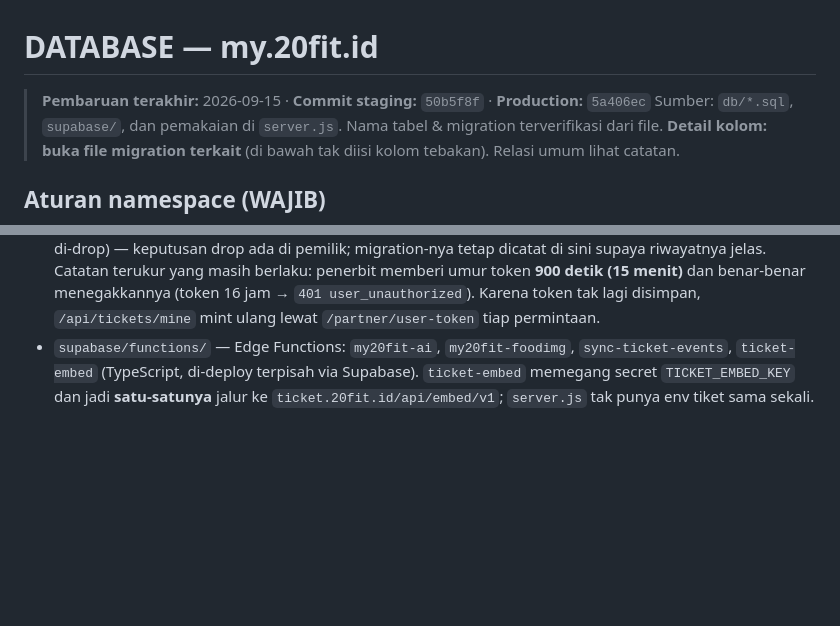
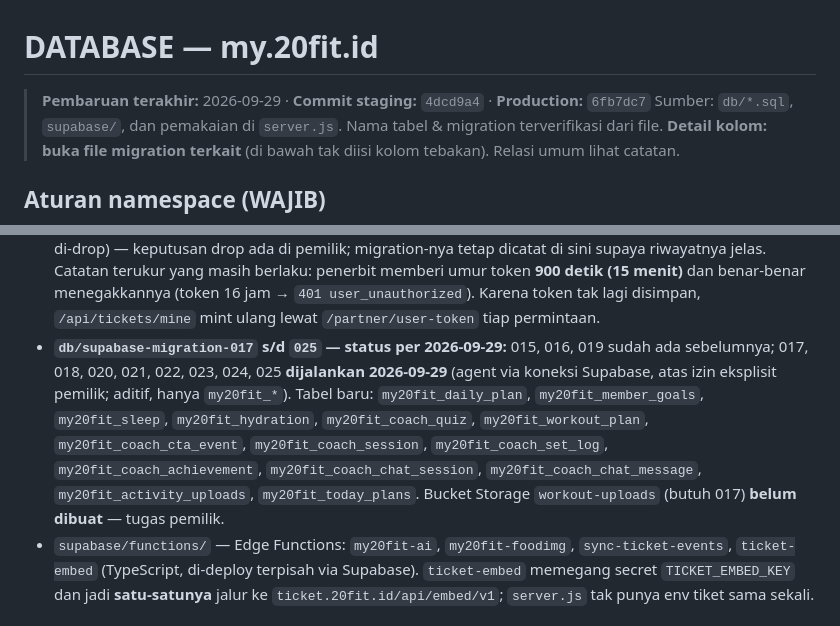
Before and after one commit to Marketing-project-wq/PROFILE20FIT, a Markdown page: docs/DATABASE.md, 2 parts joined by grey strips. Drawn GitHub-style; blank space fills up the shorter version.

```diff
--- a/docs/DATABASE.md
+++ b/docs/DATABASE.md
@@ -1,6 +1,6 @@
 # DATABASE — my.20fit.id
 
-> **Pembaruan terakhir:** 2026-09-15 · **Commit staging:** `50b5f8f` · **Production:** `5a406ec`
+> **Pembaruan terakhir:** 2026-09-29 · **Commit staging:** `4dcd9a4` · **Production:** `6fb7dc7`
 > Sumber: `db/*.sql`, `supabase/`, dan pemakaian di `server.js`. Nama tabel & migration
 > terverifikasi dari file. **Detail kolom: buka file migration terkait** (di bawah tak
 > diisi kolom tebakan). Relasi umum lihat catatan.
@@ -68,6 +68,7 @@
 - `supabase/migrations/20260819110000_coaches_doctors_roster.sql` — roster coach + alias instructor + dokter.
 - `supabase/migrations/20260907000000_physiotherapists_roster.sql` — roster fisioterapis (`my20fit_physiotherapists`). **Sudah dijalankan** di project `cpvzwqptzcxnwzfzgrmt` (aditif; rollback: `drop table my20fit_physiotherapists;`).
 - `supabase/migrations/20260908000000_ticket_user_tokens.sql` — `my20fit_ticket_tokens` (PK `auth_user_id`, RLS deny-public). Dibuat untuk menyimpan `userToken` penerbit hasil OTP. **SUDAH TIDAK DIPAKAI:** commit `d1c2a38` (2026-09-09, kini di production) membuang seluruh jalur OTP beserta `getTicketToken`, jadi tak ada kode yang membaca/menulis tabel ini lagi. Tabelnya sengaja **dibiarkan** (tidak di-drop) — keputusan drop ada di pemilik; migration-nya tetap dicatat di sini supaya riwayatnya jelas. Catatan terukur yang masih berlaku: penerbit memberi umur token **900 detik (15 menit)** dan benar-benar menegakkannya (token 16 jam → `401 user_unauthorized`). Karena token tak lagi disimpan, `/api/tickets/mine` mint ulang lewat `/partner/user-token` tiap permintaan.
+- **`db/supabase-migration-017` s/d `025` — status per 2026-09-29:** 015, 016, 019 sudah ada sebelumnya; 017, 018, 020, 021, 022, 023, 024, 025 **dijalankan 2026-09-29** (agent via koneksi Supabase, atas izin eksplisit pemilik; aditif, hanya `my20fit_*`). Tabel baru: `my20fit_daily_plan`, `my20fit_member_goals`, `my20fit_sleep`, `my20fit_hydration`, `my20fit_coach_quiz`, `my20fit_workout_plan`, `my20fit_coach_cta_event`, `my20fit_coach_session`, `my20fit_coach_set_log`, `my20fit_coach_achievement`, `my20fit_coach_chat_session`, `my20fit_coach_chat_message`, `my20fit_activity_uploads`, `my20fit_today_plans`. Bucket Storage `workout-uploads` (butuh 017) **belum dibuat** — tugas pemilik.
 - `supabase/functions/` — Edge Functions: `my20fit-ai`, `my20fit-foodimg`, `sync-ticket-events`, `ticket-embed` (TypeScript, di-deploy terpisah via Supabase). `ticket-embed` memegang secret `TICKET_EMBED_KEY` dan jadi **satu-satunya** jalur ke `ticket.20fit.id/api/embed/v1`; `server.js` tak punya env tiket sama sekali.
 
 ## Cara menjalankan migration
```
Also changed, not shown: docs/STATUS.md (+7 -6 lines).
